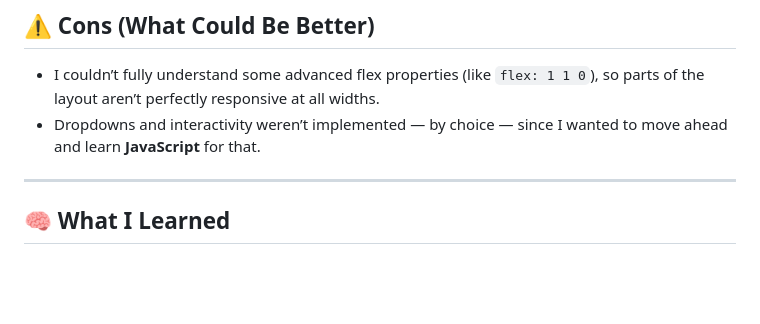
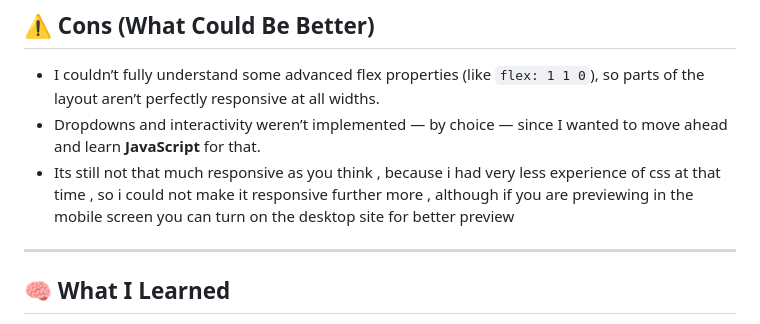
Before and after one commit to hanzlafullstack/Dribble-Clone, a Markdown page: README.md, the part around the change. GitHub-like rendering; blank space fills up the shorter version.

```diff
--- a/README.md
+++ b/README.md
@@ -68,7 +68,9 @@ DribbleClone/
   so parts of the layout aren’t perfectly responsive at all widths.
 * Dropdowns and interactivity weren’t implemented — by choice —
   since I wanted to move ahead and learn **JavaScript** for that.
-
+* Its still not that much responsive as you think , because i had very less experience
+  of css at that time , so i could not make it responsive further more , although if you are previewing
+  in the mobile screen you can turn on the desktop site for better preview
 ---
 
 ## 🧠 What I Learned
```
